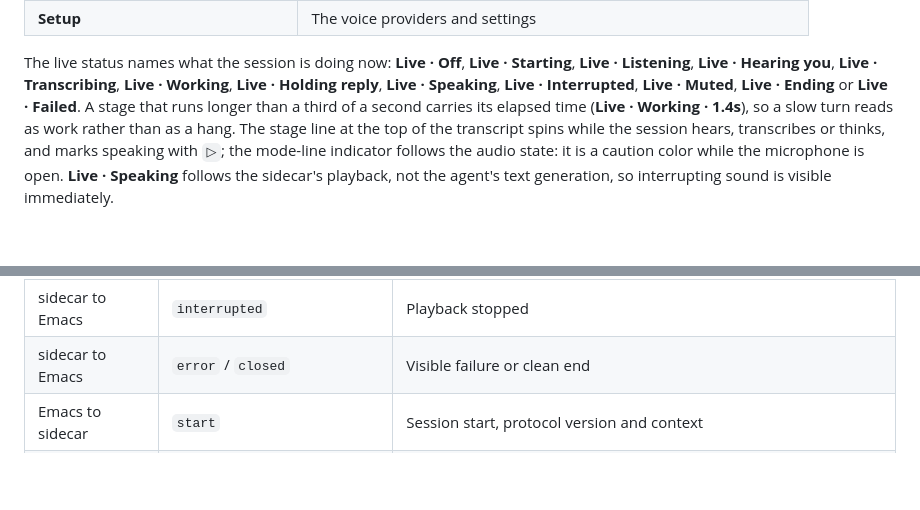
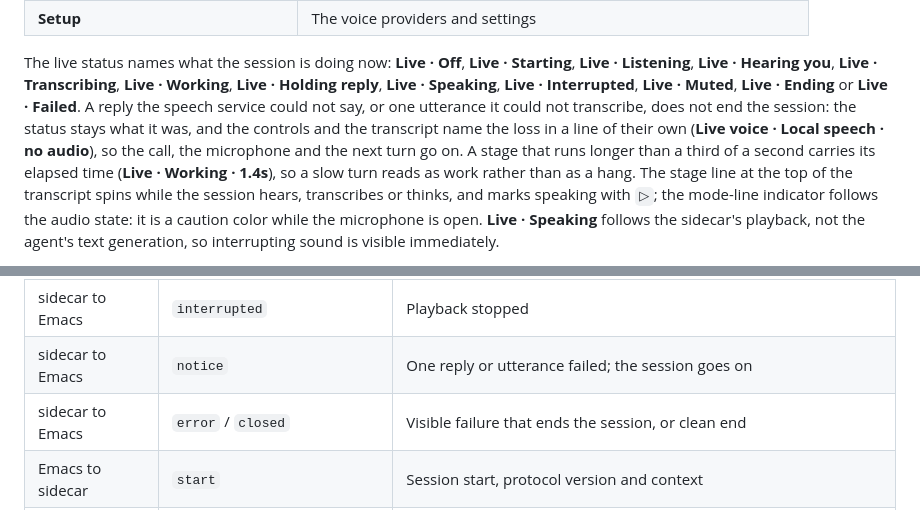
Before and after one commit to catvec/emacs-agent-harness, a Markdown page: docs/voice.md, 2 parts joined by grey strips. Drawn GitHub-style; blank space fills up the shorter version.

```diff
--- a/docs/voice.md
+++ b/docs/voice.md
@@ -343,7 +343,11 @@ The live status names what the session is doing now: **Live · Off**, **Live ·
 Starting**, **Live · Listening**, **Live · Hearing you**, **Live ·
 Transcribing**, **Live · Working**, **Live · Holding reply**, **Live ·
 Speaking**, **Live · Interrupted**, **Live · Muted**, **Live · Ending** or
-**Live · Failed**. A stage that runs
+**Live · Failed**. A reply the speech service could not say, or one
+utterance it could not transcribe, does not end the session: the status stays
+what it was, and the controls and the transcript name the loss in a line of
+their own (**Live voice · Local speech · no audio**), so the call, the
+microphone and the next turn go on. A stage that runs
 longer than a third of a second carries its elapsed time (**Live · Working ·
 1.4s**), so a slow turn reads as work rather than as a hang. The stage line at
 the top of the transcript spins while the session hears, transcribes or thinks,
@@ -439,7 +443,8 @@ without a microphone or model:
 | sidecar to Emacs | `backchannel` | A brief listening sound |
 | sidecar to Emacs | `delegation` | Backend request with `id`, `text`, `utterance` and any `pending` held output |
 | sidecar to Emacs | `interrupted` | Playback stopped |
-| sidecar to Emacs | `error` / `closed` | Visible failure or clean end |
+| sidecar to Emacs | `notice` | One reply or utterance failed; the session goes on |
+| sidecar to Emacs | `error` / `closed` | Visible failure that ends the session, or clean end |
 | Emacs to sidecar | `start` | Session start, protocol version and context |
 | Emacs to sidecar | `mute` / `interrupt` / `stop` | Microphone, playback and session lifecycle |
 | Emacs to sidecar | `commentary` / `thinking` | Speakable reply or quiet progress |
```
Also changed, not shown: demo/voice-live-notice/README.md (added, +71 -0 lines), docs/design/live-voice-failures-do-not-end-the-call.md (added, +164 -0 lines), docs/voice-realtime.md (+14 -1 lines), docs/evidence/live-voice-notice/notice-in-controls-and-transcript.png (added), docs/evidence/live-voice-notice/voice-setup.png (added), 12 other files.
